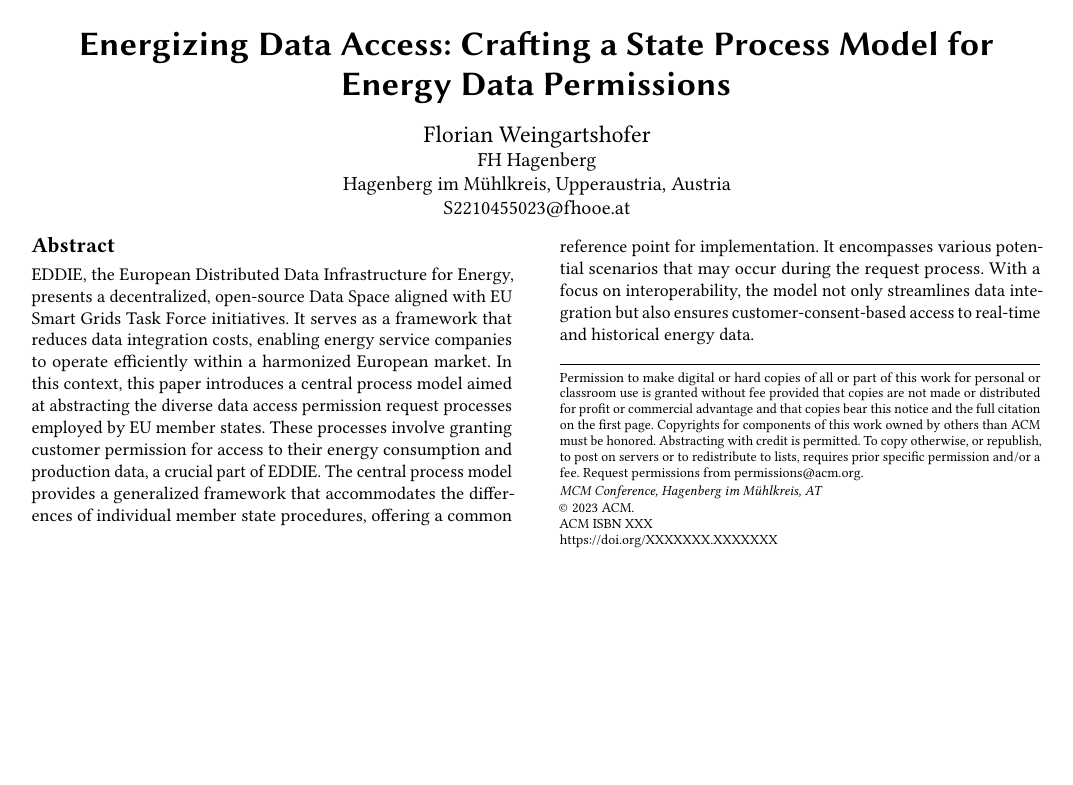
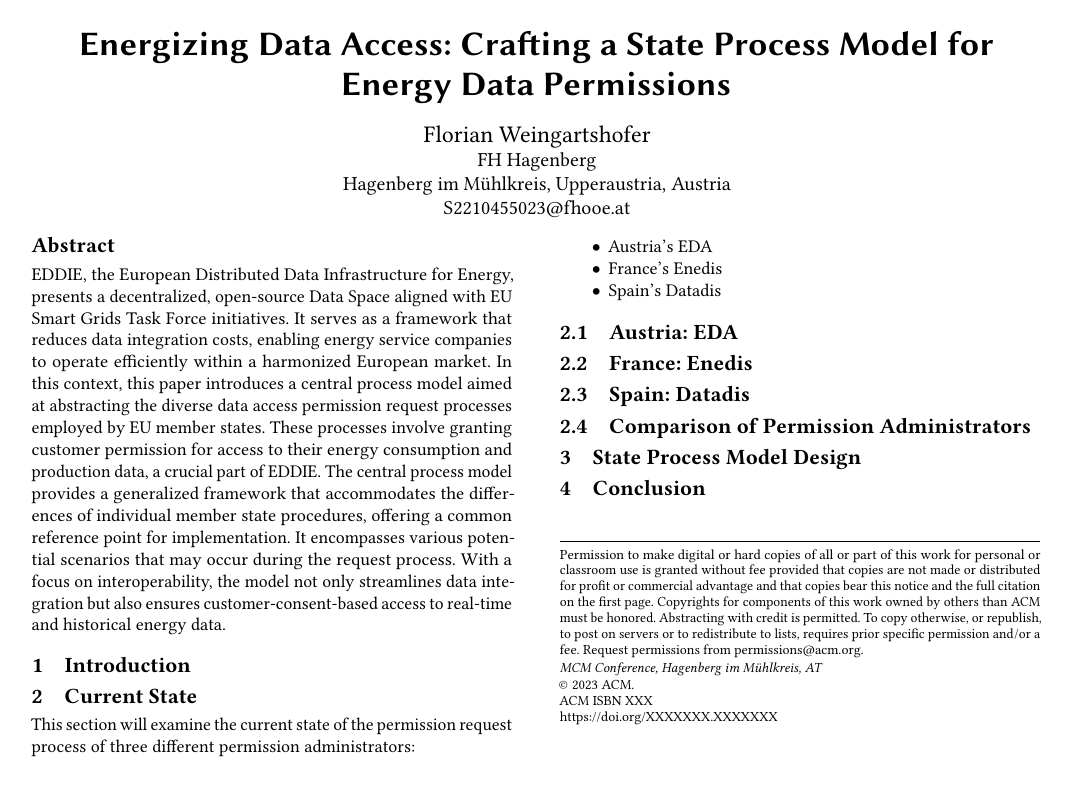
Before and after one commit to fweingartshofer/mc-sw-paper, a LaTeX paper (src/main.tex, which reads src/content/01-introduction.tex, src/content/02-current-state.tex, src/content/03-state-process-model-design.tex): the whole page. Compiled offline with pdfLaTeX.

Commit message:
Create outline

```diff
--- /dev/null
+++ b/src/content/01-introduction.tex
@@ -0,0 +1 @@
+\section{Introduction}\label{sec:introduction}
--- /dev/null
+++ b/src/content/02-current-state.tex
@@ -0,0 +1,12 @@
+\section{Current State}\label{sec:current-state}
+This section will examine the current state of the permission request process of three different permission administrators:
+\begin{itemize}
+    \item Austria's EDA
+    \item France's Enedis
+    \item Spain's Datadis
+\end{itemize}
+
+\subsection{Austria: EDA}\label{subsec:austria:-eda}
+\subsection{France: Enedis}\label{subsec:france:-enedis}
+\subsection{Spain: Datadis}\label{subsec:spain:-datadis}
+\subsection{Comparison of Permission Administrators}\label{subsec:comparison-of-permission-administrators}
--- /dev/null
+++ b/src/content/03-state-process-model-design.tex
@@ -0,0 +1 @@
+\section{State Process Model Design}\label{sec:state-process-model-design}
--- /dev/null
+++ b/src/content/04-conclusion.tex
@@ -0,0 +1 @@
+\section{Conclusion}\label{sec:conclusion}
```
Also changed, not shown: src/content/00-abstract.tex (added, +9 -0 lines), src/main.tex (+6 -9 lines).
